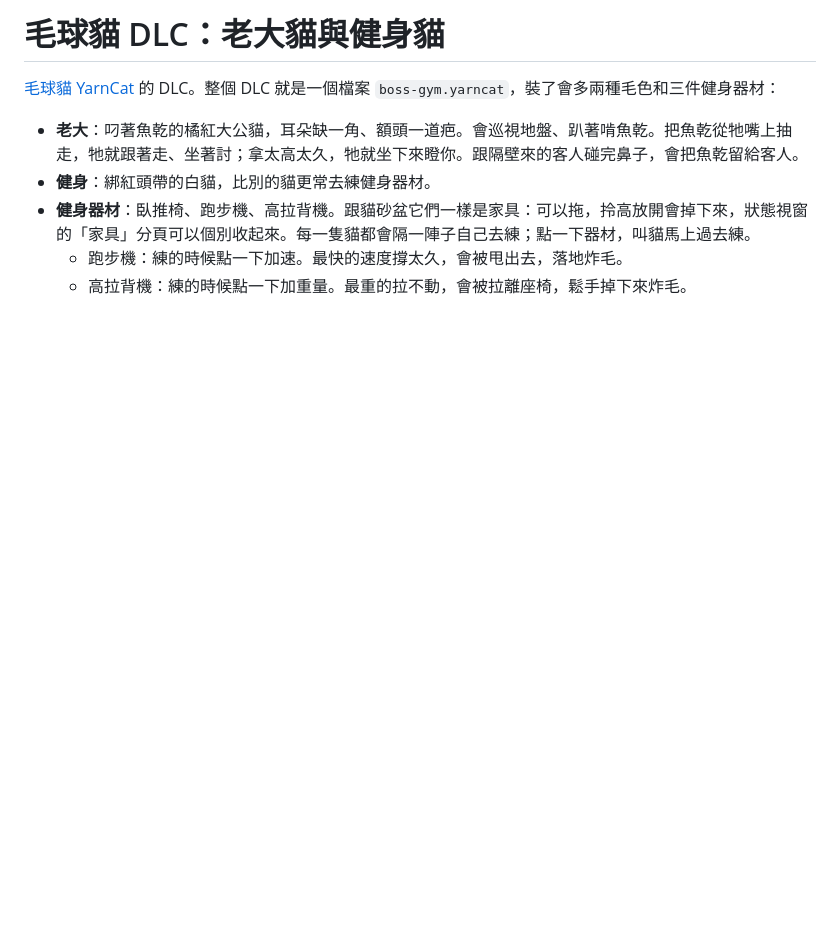
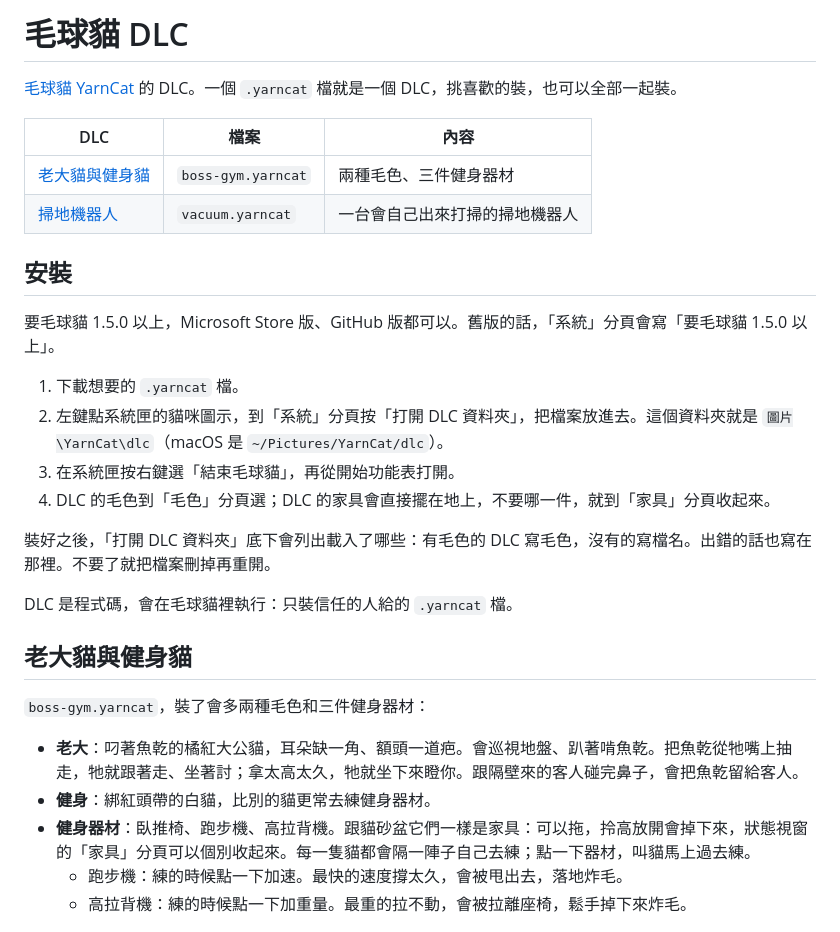
Before and after one commit to chyhhwen/Yarncat-DLC, a Markdown page: README.md, the part around one of its changes. GitHub-like rendering; blank space fills up the shorter version.

```diff
--- a/README.md
+++ b/README.md
@@ -1,6 +1,28 @@
-# 毛球貓 DLC：老大貓與健身貓
+# 毛球貓 DLC
 
-[毛球貓 YarnCat](https://github.com/chyhhwen/Yarncat) 的 DLC。整個 DLC 就是一個檔案 `boss-gym.yarncat`，裝了會多兩種毛色和三件健身器材：
+[毛球貓 YarnCat](https://github.com/chyhhwen/Yarncat) 的 DLC。一個 `.yarncat` 檔就是一個 DLC，挑喜歡的裝，也可以全部一起裝。
+
+| DLC | 檔案 | 內容 |
+| --- | --- | --- |
+| [老大貓與健身貓](#老大貓與健身貓) | `boss-gym.yarncat` | 兩種毛色、三件健身器材 |
+| [掃地機器人](#掃地機器人) | `vacuum.yarncat` | 一台會自己出來打掃的掃地機器人 |
+
+## 安裝
+
+要毛球貓 1.5.0 以上，Microsoft Store 版、GitHub 版都可以。舊版的話，「系統」分頁會寫「要毛球貓 1.5.0 以上」。
+
+1. 下載想要的 `.yarncat` 檔。
+2. 左鍵點系統匣的貓咪圖示，到「系統」分頁按「打開 DLC 資料夾」，把檔案放進去。這個資料夾就是 `圖片\YarnCat\dlc`（macOS 是 `~/Pictures/YarnCat/dlc`）。
+3. 在系統匣按右鍵選「結束毛球貓」，再從開始功能表打開。
+4. DLC 的毛色到「毛色」分頁選；DLC 的家具會直接擺在地上，不要哪一件，就到「家具」分頁收起來。
+
+裝好之後，「打開 DLC 資料夾」底下會列出載入了哪些：有毛色的 DLC 寫毛色，沒有的寫檔名。出錯的話也寫在那裡。不要了就把檔案刪掉再重開。
+
+DLC 是程式碼，會在毛球貓裡執行：只裝信任的人給的 `.yarncat` 檔。
+
+## 老大貓與健身貓
+
+`boss-gym.yarncat`，裝了會多兩種毛色和三件健身器材：
 
 - **老大**：叼著魚乾的橘紅大公貓，耳朵缺一角、額頭一道疤。會巡視地盤、趴著啃魚乾。把魚乾從牠嘴上抽走，牠就跟著走、坐著討；拿太高太久，牠就坐下來瞪你。跟隔壁來的客人碰完鼻子，會把魚乾留給客人。
 - **健身**：綁紅頭帶的白貓，比別的貓更常去練健身器材。
```
Also changed, not shown: other parts of README.md (+17 -13 lines), vacuum.png (added), 1 other file.
